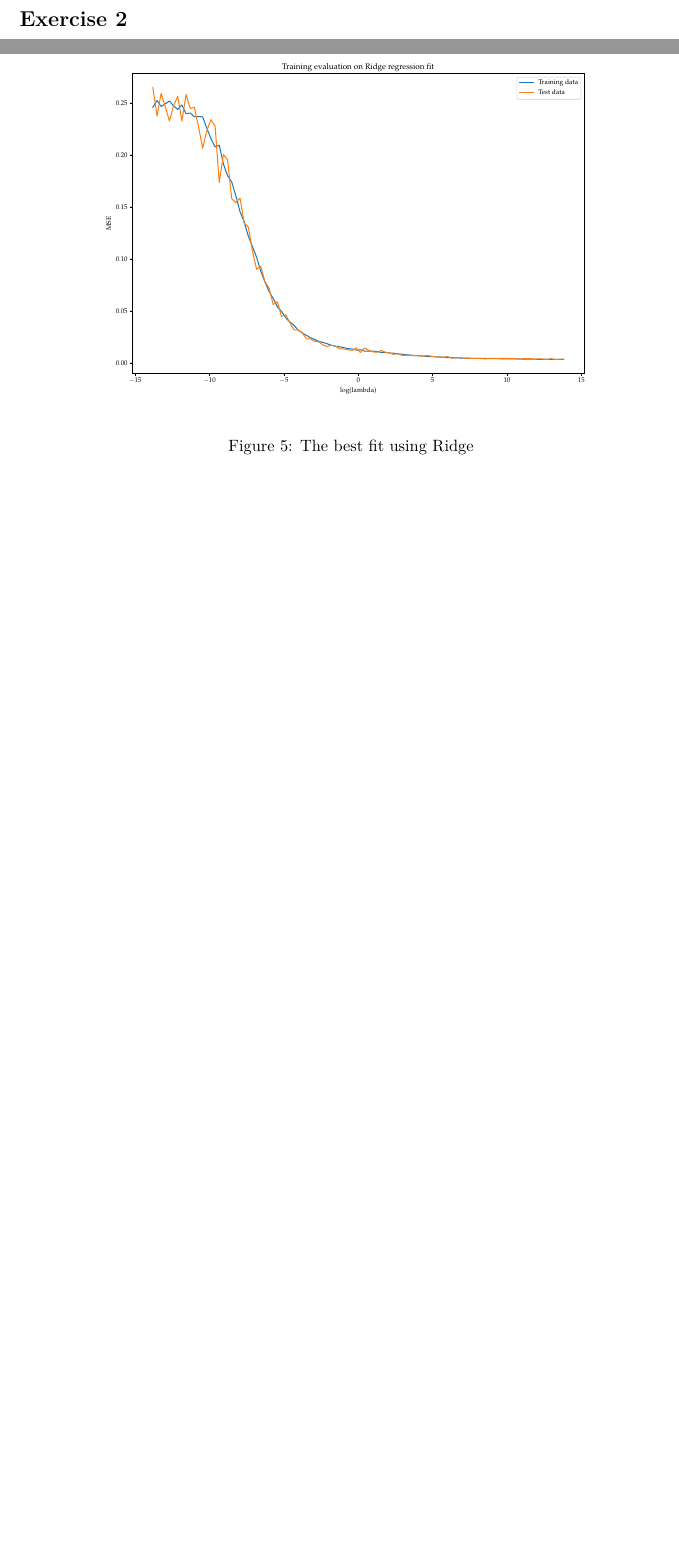
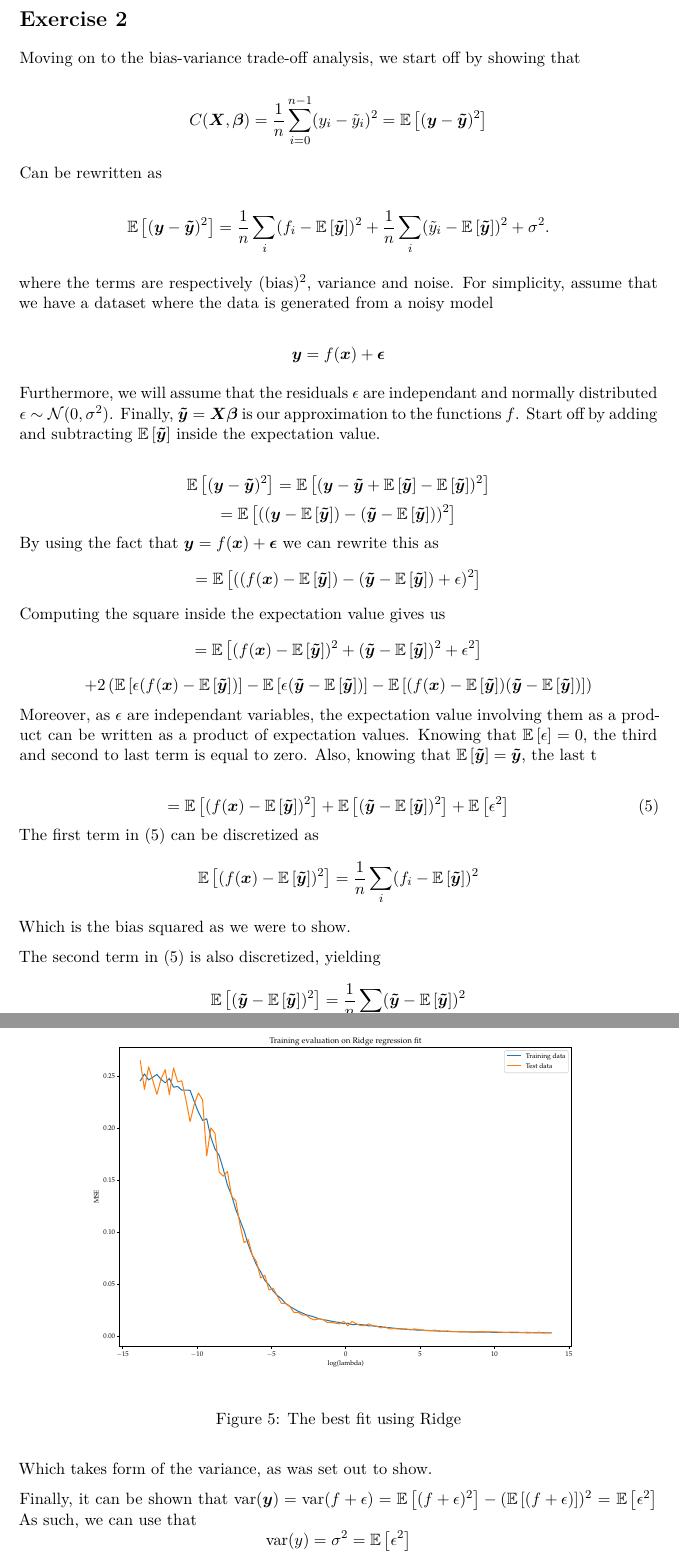
Before and after one commit to AndreasBordvik/FYS-STK4155-Prj1_report, a LaTeX document (main.tex): two parts of pages 5 and 6 of 6 before the commit and two parts of pages 5 and 6 of 7 after it, joined at a grey line, cut so that both start at the same text, the shorter picture padded with empty space. Compiled offline with XeLaTeX.

Commit message:
Written the derivation in task 2

```diff
--- a/main.tex
+++ b/main.tex
@@ -1,20 +1,20 @@
-\documentclass[11pt]{article}
+\documentclass[11pt, a4paper]{article}
 
 % Basic packages
-\usepackage{amsmath}
+\usepackage{amsmath,amssymb,amsfonts}
+\usepackage{bm,ltablex,microtype}
 \usepackage{graphicx}
+\usepackage[utf8]{inputenc}
 \usepackage{parskip}
 \usepackage[section]{placeins}
 \usepackage[capitalise, noabbrev]{cleveref}
+\usepackage{fancyvrb}
 \usepackage{csvsimple}
 \usepackage{booktabs}
 \usepackage[margin=3cm]{geometry}
 \usepackage[table,xcdraw]{xcolor}
 \usepackage{tikz}
 \usetikzlibrary{math,calc,positioning}
-
-\usepackage[backend=biber]{biblatex}
-\bibliography{bibliography}
 
 \usepackage{todonotes}
 
@@ -86,3 +86,57 @@ The variance of $\boldsymbol{y}$ is defined as;
 
 
 \section*{Exercise 2}
+Moving on to the bias-variance trade-off analysis, we start off by showing that
+
+\[
+  C(\bm{X},\bm{\beta}) =\frac{1}{n}\sum_{i=0}^{n-1}(y_i-\tilde{y}_i)^2=\mathbb{E}\left[(\bm{y}-\bm{\tilde{y}})^2\right]
+\]
+
+Can be rewritten as
+
+\[
+\mathbb{E}\left[(\bm{y}-\bm{\tilde{y}})^2\right]=\frac{1}{n}\sum_i(f_i-\mathbb{E}\left[\bm{\tilde{y}}\right])^2+\frac{1}{n}\sum_i(\tilde{y}_i-\mathbb{E}\left[\bm{\tilde{y}}\right])^2+\sigma^2.
+\]
+
+where the terms are respectively $(\text{bias})^2$, variance and noise. For simplicity, assume that we have a dataset where the data is generated from a noisy model
+
+\[\bm{y} = f(\bm{x}) + \bm{\epsilon}\]
+
+Furthermore, we will assume that the residuals $\epsilon$ are independant and normally distributed $\epsilon \sim \mathcal{N}(0, \sigma^2)$. Finally, $\bm{\tilde{y}} = \bm{X}\bm{\beta}$ is our approximation to the functions $f$. Start off by adding and subtracting $\mathbb{E}\left[\bm{\tilde{y}}\right]$ inside the expectation value.
+
+\[
+  \mathbb{E}\left[(\bm{y}-\bm{\tilde{y}})^2\right]
+  = \mathbb{E}\left[(\bm{y}-\bm{\tilde{y}} + \mathbb{E}\left[\bm{\tilde{y}}\right] - \mathbb{E}\left[\bm{\tilde{y}}\right])^2\right]
+\]
+\[
+  = \mathbb{E}\left[((\bm{y} - \mathbb{E}\left[\bm{\tilde{y}}\right]) - (\bm{\tilde{y}} - \mathbb{E}\left[\bm{\tilde{y}}\right]))^2\right]
+\]
+By using the fact that $\bm{y} = f(\bm{x}) + \bm{\epsilon}$
+we can rewrite this as
+\[
+  = \mathbb{E}\left[((f(\bm{x}) - \mathbb{E}\left[\bm{\tilde{y}}\right]) - (\bm{\tilde{y}} - \mathbb{E}\left[\bm{\tilde{y}}\right]) + \epsilon)^2\right]
+\]
+Computing the square inside the expectation value gives us
+\[
+  = \mathbb{E}\left[(f(\bm{x}) - \mathbb{E}\left[\bm{\tilde{y}}\right])^2 + (\bm{\tilde{y}} - \mathbb{E}\left[\bm{\tilde{y}}\right])^2 + \epsilon^2 \right]\]
+  \[+ 2\left(\mathbb{E}\left[\epsilon(f(\bm{x}) - \mathbb{E}\left[\bm{\tilde{y}}\right])\right]- \mathbb{E}\left[\epsilon(\bm{\tilde{y}} - \mathbb{E}\left[\bm{\tilde{y}}\right])\right] - \mathbb{E}\left[(f(\bm{x}) - \mathbb{E}\left[\bm{\tilde{y}}\right])(\bm{\tilde{y}} - \mathbb{E}\left[\bm{\tilde{y}}\right])\right]\right)
+\]
+Moreover, as $\epsilon$ are independant variables, the expectation value involving them as a product can be written as a product of expectation values. Knowing that $\mathbb{E}\left[\epsilon\right] = 0$, the third and second to last term is equal to zero. Also, knowing that $\mathbb{E}\left[\bm{\tilde{y}}\right] = \bm{\tilde{y}}$, the last t
+
+\begin{equation}\label{eq:varbi}
+  = \mathbb{E}\left[(f(\bm{x}) - \mathbb{E}\left[\bm{\tilde{y}}\right])^2\right] + \mathbb{E}\left[(\bm{\tilde{y}} - \mathbb{E}\left[\bm{\tilde{y}}\right])^2\right] + \mathbb{E}\left[\epsilon^2 \right]
+\end{equation}
+The first term in (\ref{eq:varbi}) can be discretized as
+\[
+  \mathbb{E}\left[(f(\bm{x}) - \mathbb{E}\left[\bm{\tilde{y}}\right])^2\right] = \frac{1}{n}\sum_i(f_i - \mathbb{E}\left[\bm{\tilde{y}}\right])^2
+\]
+Which is the bias squared as we were to show.
+
+The second term in (\ref{eq:varbi}) is also discretized, yielding
+\[
+  \mathbb{E}\left[(\bm{\tilde{y}} - \mathbb{E}\left[\bm{\tilde{y}}\right])^2\right] = \frac{1}{n}\sum_i(\bm{\tilde{y}} - \mathbb{E}\left[\bm{\tilde{y}}\right])^2
+\]
+Which takes form of the variance, as was set out to show.
+
+Finally, it can be shown that $\text{var}(\bm{y}) = \text{var}(f + \epsilon) = \mathbb{E}\left[(f + \epsilon)^2\right] - (\mathbb{E}\left[(f + \epsilon)\right])^2$ = $\mathbb{E}\left[\epsilon^2\right]$ As such, we can use that \[
+  \text{var}(y) = \sigma^2 = \mathbb{E}\left[\epsilon^2\right]
```
Also changed, not shown: main.tex (17 more changed lines).
